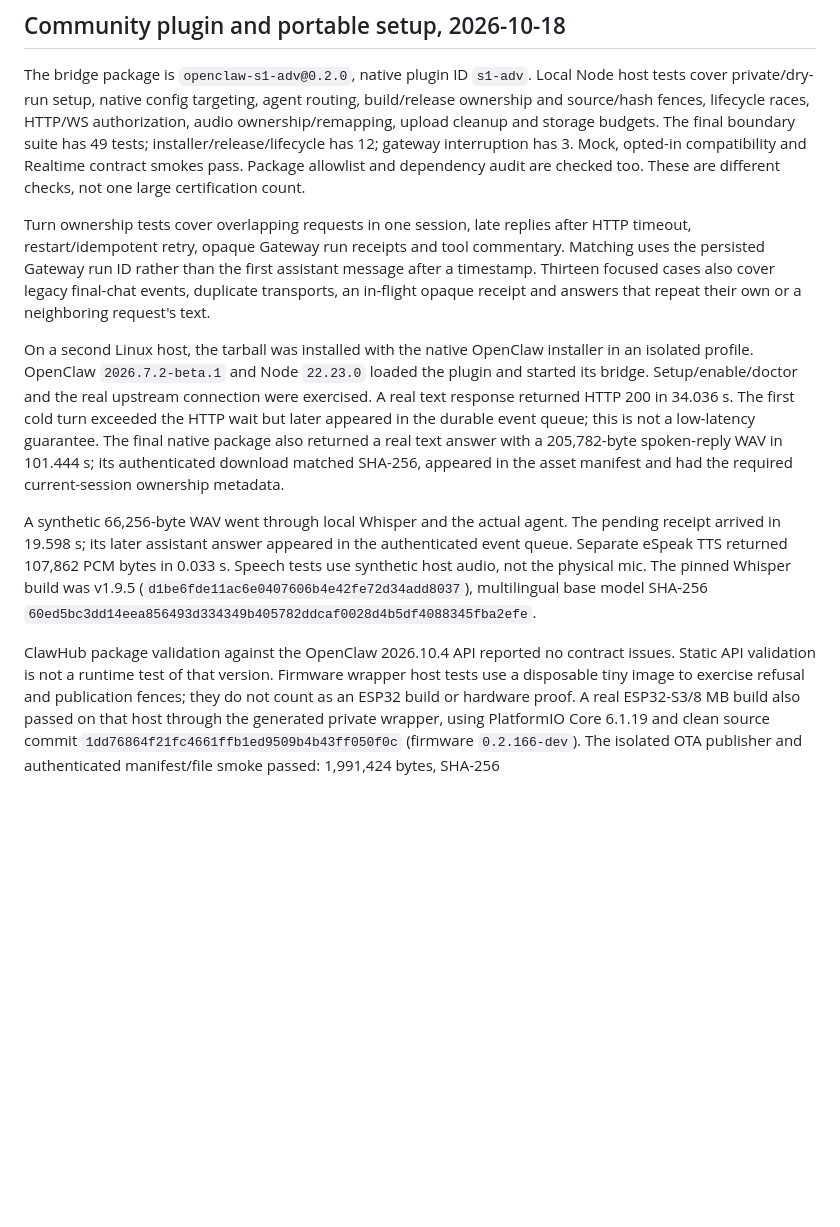
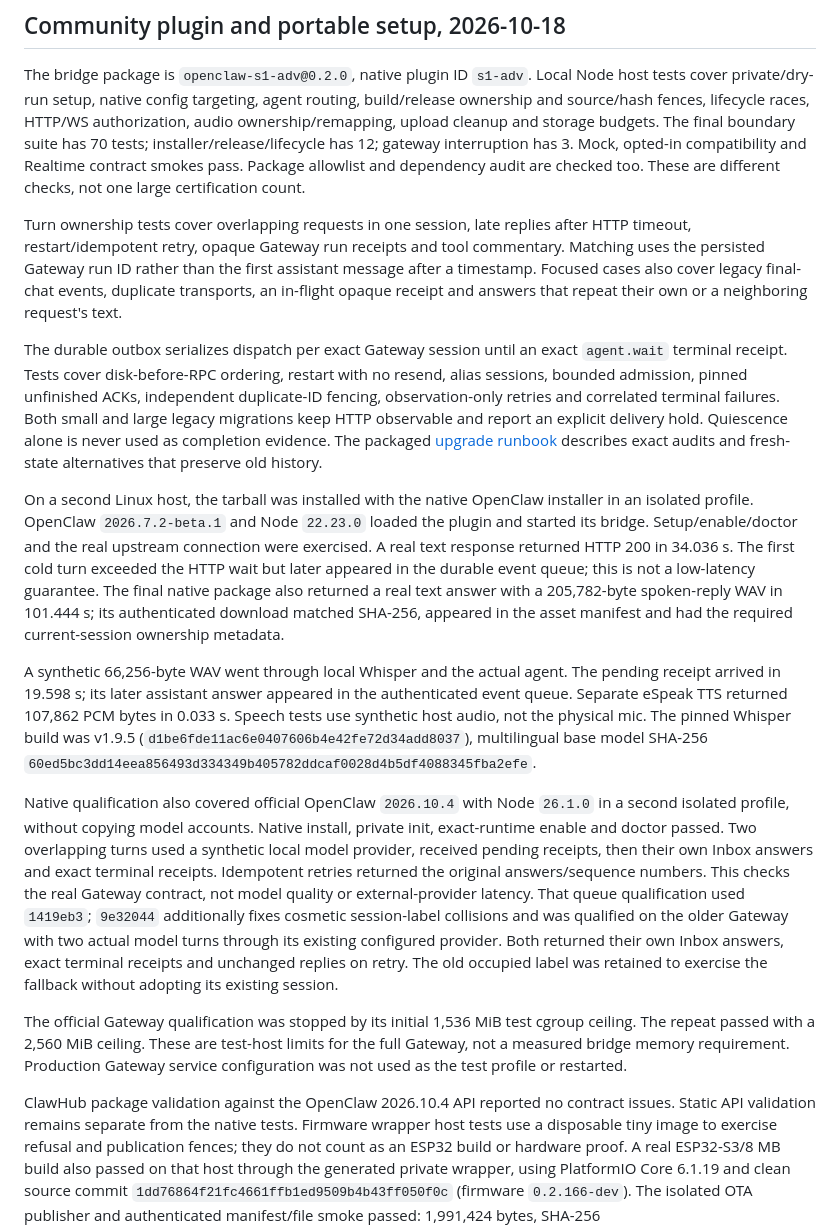
Before and after one commit to s1z0v/s1-adv, a Markdown page: docs/VALIDATION.md, the part around the change. GitHub-like rendering; blank space fills up the shorter version.

Commit message:
Record durable delivery qualification on legacy and current OpenClaw

```diff
--- a/docs/VALIDATION.md
+++ b/docs/VALIDATION.md
@@ -6,7 +6,7 @@ The bridge package is `openclaw-s1-adv@0.2.0`, native plugin ID `s1-adv`.
 Local Node host tests cover private/dry-run setup, native config targeting,
 agent routing, build/release ownership and source/hash fences, lifecycle races,
 HTTP/WS authorization, audio ownership/remapping, upload cleanup and storage
-budgets. The final boundary suite has 49 tests; installer/release/lifecycle has
+budgets. The final boundary suite has 70 tests; installer/release/lifecycle has
 12; gateway interruption has 3. Mock, opted-in compatibility and Realtime
 contract smokes pass. Package allowlist and dependency audit are checked too.
 These are different checks, not one large certification count.
@@ -14,9 +14,18 @@ These are different checks, not one large certification count.
 Turn ownership tests cover overlapping requests in one session, late replies
 after HTTP timeout, restart/idempotent retry, opaque Gateway run receipts and
 tool commentary. Matching uses the persisted Gateway run ID rather than the
-first assistant message after a timestamp. Thirteen focused cases also cover
+first assistant message after a timestamp. Focused cases also cover
 legacy final-chat events, duplicate transports, an in-flight opaque receipt and
 answers that repeat their own or a neighboring request's text.
+
+The durable outbox serializes dispatch per exact Gateway session until an exact
+`agent.wait` terminal receipt. Tests cover disk-before-RPC ordering, restart with
+no resend, alias sessions, bounded admission, pinned unfinished ACKs, independent
+duplicate-ID fencing, observation-only retries and correlated terminal failures.
+Both small and large legacy migrations keep HTTP observable and report an
+explicit delivery hold. Quiescence alone is never used as completion evidence.
+The packaged [upgrade runbook](../bridge/TURN-OUTBOX.md) describes exact audits and
+fresh-state alternatives that preserve old history.
 
 On a second Linux host, the tarball was installed with the native OpenClaw
 installer in an isolated profile. OpenClaw `2026.7.2-beta.1` and Node `22.23.0`
@@ -36,8 +45,26 @@ The pinned Whisper build was v1.9.5 (`d1be6fde11ac6e0407606b4e42fe72d34add8037`)
 multilingual base model SHA-256
 `60ed5bc3dd14eea856493d334349b405782ddcaf0028d4b5df4088345fba2efe`.
 
+Native qualification also covered official OpenClaw `2026.10.4` with Node
+`26.1.0` in a second isolated profile, without copying model accounts. Native
+install, private init, exact-runtime enable and doctor passed. Two overlapping
+turns used a synthetic local model provider, received pending receipts, then
+their own Inbox answers and exact terminal receipts. Idempotent retries returned
+the original answers/sequence numbers. This checks the real Gateway contract,
+not model quality or external-provider latency. That queue qualification used
+`1419eb3`; `9e32044` additionally fixes cosmetic session-label collisions and was
+qualified on the older Gateway with two actual model turns through its existing
+configured provider. Both returned their own Inbox answers, exact terminal
+receipts and unchanged replies on retry. The old occupied label was retained to
+exercise the fallback without adopting its existing session.
+
+The official Gateway qualification was stopped by its initial 1,536 MiB test
+cgroup ceiling. The repeat passed with a 2,560 MiB ceiling. These are test-host
+limits for the full Gateway, not a measured bridge memory requirement. Production
+Gateway service configuration was not used as the test profile or restarted.
+
 ClawHub package validation against the OpenClaw 2026.10.4 API reported no
-contract issues. Static API validation is not a runtime test of that version.
+contract issues. Static API validation remains separate from the native tests.
 Firmware wrapper host tests use a disposable tiny image to exercise refusal
 and publication fences; they do not count as an ESP32 build or hardware proof.
 A real ESP32-S3/8 MB build also passed on that host through the generated
```
